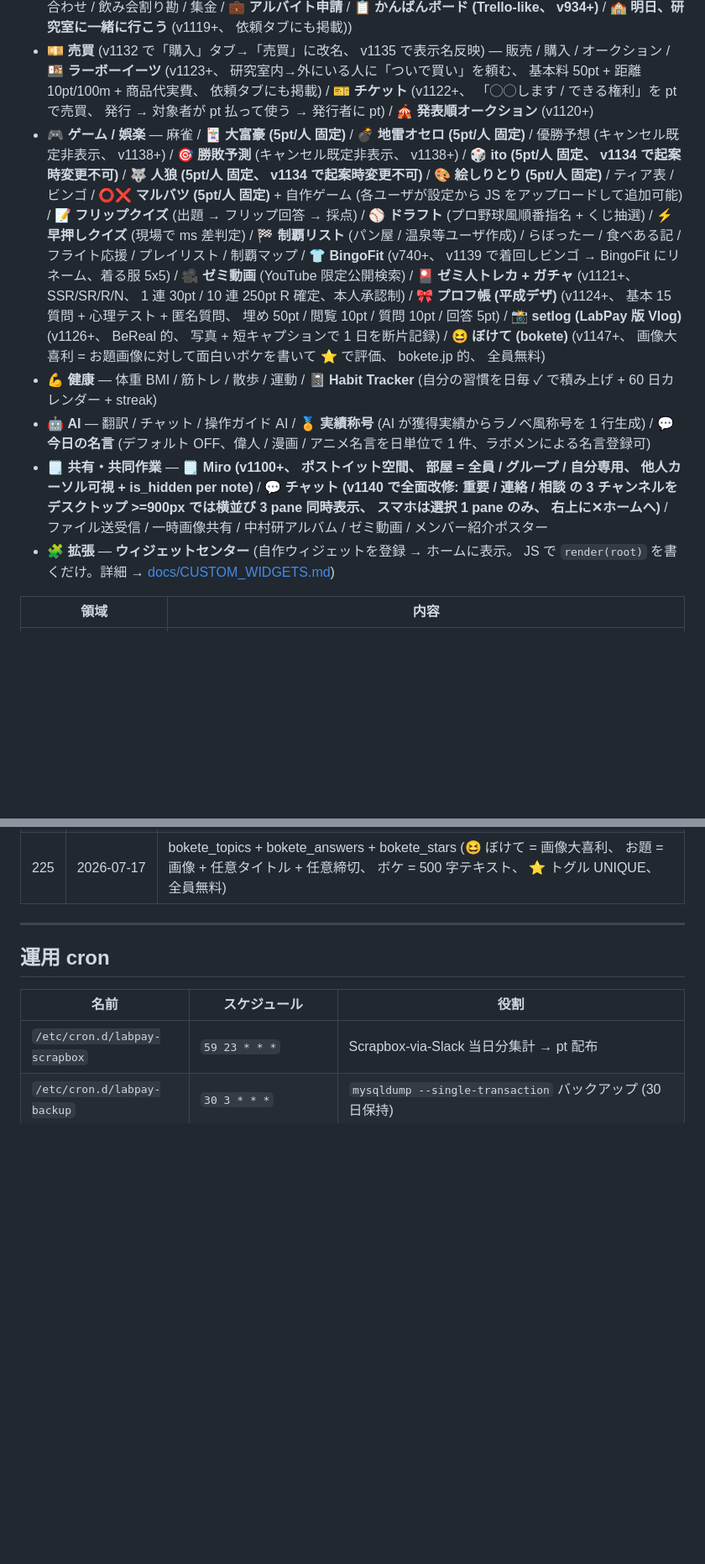
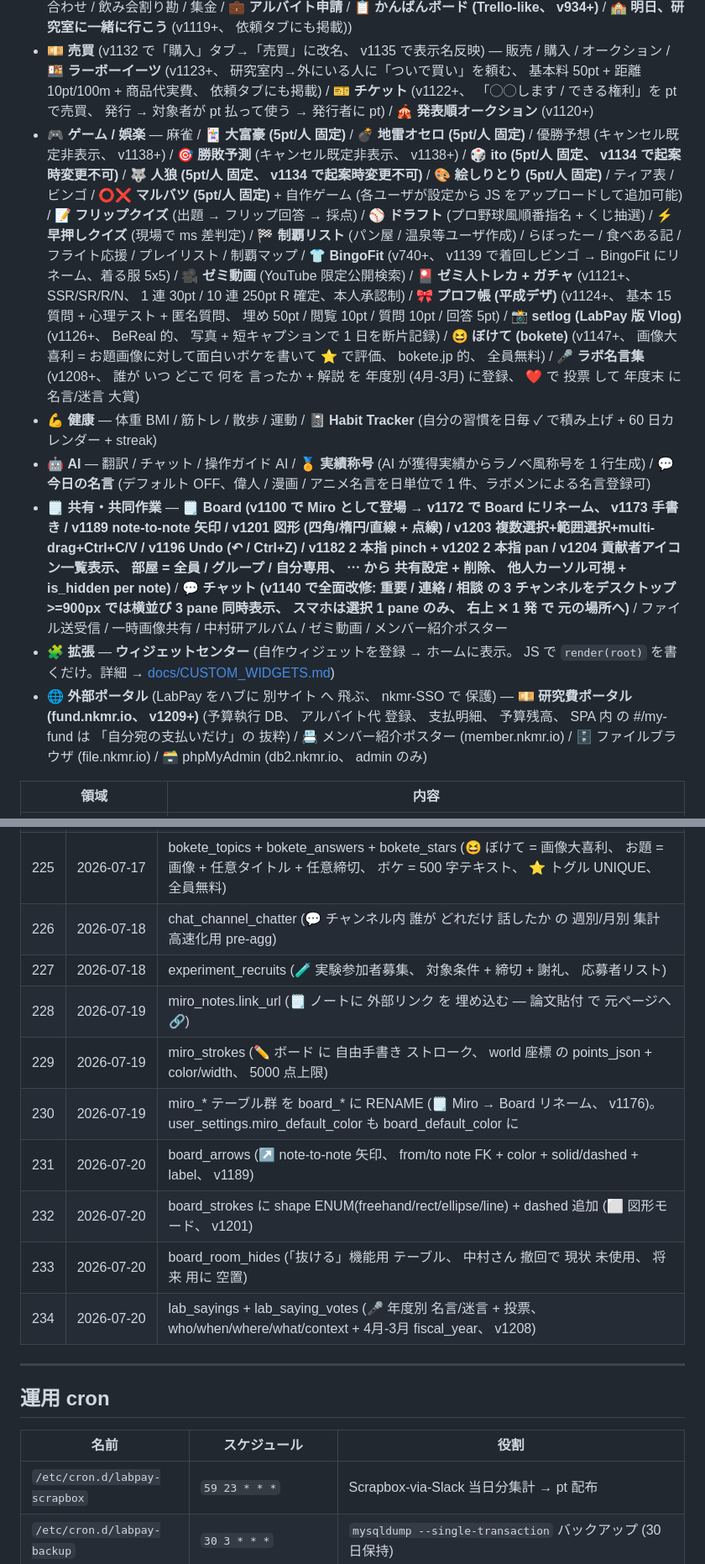
Before and after one commit to nkmr-lab/LabPay-public, a Markdown page: README.md, 2 parts joined by grey strips. Shown at 84% size. GitHub-like rendering; blank space fills up the shorter version.

Commit message:
docs: README を v1173-v1211 の 新機能で 更新 (Board 手書き/矢印/図形/複数選択+Undo+Ctrl+C/V、 名言集、 fund 外部ポータル、 migration 226-234)

```diff
--- a/README.md
+++ b/README.md
@@ -62,11 +62,12 @@ LabPay は **使い切りの軽さ** を最優先に設計されています:
 - 🔬 **研究用** (v792 で AI で研究を直接進めるものに絞り込み) — **🔎 Deep Research** / **📑 論文要約** (v1144 で 🔬 AI と続きチャット) / **📑 論文全訳** (v1144 で 🔬 AI と続きチャット) / **📝 原稿チェック** (v1131 で学生向け先輩トーン + plain_summary + next_three_steps、 v1141 で 📝 修正 TODO チェックリスト + 自分の TODO 転送、 v1144 で 🔬 AI と続きチャット) / **📄 論文査読** (v1127 で学生向け plain_summary_for_student ゾーン、 v1141 で 修正 TODO チェックリスト、 v1144 で 🔬 AI と続きチャット) / **✂️ 文字数リライター** / **📝 研究ノート (Cosense)** / **📝 Overleaf 更新状況** / **📚 文献管理 (Zotero-like、 v925+)** / **🧪 実験計画書チェック (v1023+、 v1131 で STRICT/STUDENT 2 モード + タブ切替、 20pt 据置で並列実行、 v1141 で 修正 TODO チェックリスト、 v1144 で 🔬 AI と続きチャット)** / **📐 サンプルサイズ・検定力 (v1024+、 G\*Power 相当 + LMM/GLMM シミュ + ベイズ + 予算試算)** / **🔬 研究特化 AI サブスク (v1125+ → v1142 で ChatGPT/Claude 風に大改修: 件数課金→トークン課金、 🎟 tokens_ticket_s 200pt/100k / tokens_ticket_l 500pt/300k / ♾ unlimited_weekly 1000pt (週 500k 上限)、 スレッド化 + 他者と共有 (共有先も投稿可・投稿者のトークン消費)、 左サイドバー履歴、 画像/PDF 添付、 テーマ相談 / 実験デザイン / アブスト磨き / リバッタル / 科研費など 7 テンプレート)**
 - 🏢 **研究室運営サポート** — **🏫 ゼミ・研究会・学会サポート** (タイマー / ストップウォッチ / 順番決め / ランダムグループ / イベント・出張用グループ / ルーレット / どこ行くルーレット / **🎪 発表順オークション** v1120+) + **🏢 研究室運営** (投票 / チャット / ファイル / 一時画像 / 〆切 / 学会〆切 / 重要連絡 / 点呼 / 待ち合わせ / 飲み会割り勘 / 集金 / **💼 アルバイト申請** / **📋 かんばんボード (Trello-like、 v934+)** / **🏫 明日、研究室に一緒に行こう** (v1119+、 依頼タブにも掲載))
 - 💴 **売買** (v1132 で「購入」タブ→「売買」に改名、 v1135 で表示名反映) — 販売 / 購入 / オークション / **🍱 ラーボーイーツ** (v1123+、 研究室内→外にいる人に「ついで買い」を頼む、 基本料 50pt + 距離 10pt/100m + 商品代実費、 依頼タブにも掲載) / **🎫 チケット** (v1122+、 「◯◯します / できる権利」を pt で売買、 発行 → 対象者が pt 払って使う → 発行者に pt) / **🎪 発表順オークション** (v1120+)
-- 🎮 **ゲーム / 娯楽** — 麻雀 / **🃏 大富豪 (5pt/人 固定)** / **💣 地雷オセロ (5pt/人 固定)** / 優勝予想 (キャンセル既定非表示、 v1138+) / **🎯 勝敗予測** (キャンセル既定非表示、 v1138+) / **🎲 ito (5pt/人 固定、 v1134 で起案時変更不可)** / **🐺 人狼 (5pt/人 固定、 v1134 で起案時変更不可)** / **🎨 絵しりとり (5pt/人 固定)** / ティア表 / ビンゴ / **⭕❌ マルバツ (5pt/人 固定)** + 自作ゲーム (各ユーザが設定から JS をアップロードして追加可能) / **📝 フリップクイズ** (出題 → フリップ回答 → 採点) / **⚾ ドラフト** (プロ野球風順番指名 + くじ抽選) / **⚡ 早押しクイズ** (現場で ms 差判定) / **🏁 制覇リスト** (パン屋 / 温泉等ユーザ作成) / らぼったー / 食べある記 / フライト応援 / プレイリスト / 制覇マップ / **👕 BingoFit** (v740+、 v1139 で着回しビンゴ → BingoFit にリネーム、着る服 5x5) / **🎥 ゼミ動画** (YouTube 限定公開検索) / **🎴 ゼミ人トレカ + ガチャ** (v1121+、 SSR/SR/R/N、 1 連 30pt / 10 連 250pt R 確定、本人承認制) / **🎀 プロフ帳 (平成デザ)** (v1124+、 基本 15 質問 + 心理テスト + 匿名質問、 埋め 50pt / 閲覧 10pt / 質問 10pt / 回答 5pt) / **📸 setlog (LabPay 版 Vlog)** (v1126+、 BeReal 的、 写真 + 短キャプションで 1 日を断片記録) / **😆 ぼけて (bokete)** (v1147+、 画像大喜利 = お題画像に対して面白いボケを書いて ⭐ で評価、 bokete.jp 的、 全員無料)
+- 🎮 **ゲーム / 娯楽** — 麻雀 / **🃏 大富豪 (5pt/人 固定)** / **💣 地雷オセロ (5pt/人 固定)** / 優勝予想 (キャンセル既定非表示、 v1138+) / **🎯 勝敗予測** (キャンセル既定非表示、 v1138+) / **🎲 ito (5pt/人 固定、 v1134 で起案時変更不可)** / **🐺 人狼 (5pt/人 固定、 v1134 で起案時変更不可)** / **🎨 絵しりとり (5pt/人 固定)** / ティア表 / ビンゴ / **⭕❌ マルバツ (5pt/人 固定)** + 自作ゲーム (各ユーザが設定から JS をアップロードして追加可能) / **📝 フリップクイズ** (出題 → フリップ回答 → 採点) / **⚾ ドラフト** (プロ野球風順番指名 + くじ抽選) / **⚡ 早押しクイズ** (現場で ms 差判定) / **🏁 制覇リスト** (パン屋 / 温泉等ユーザ作成) / らぼったー / 食べある記 / フライト応援 / プレイリスト / 制覇マップ / **👕 BingoFit** (v740+、 v1139 で着回しビンゴ → BingoFit にリネーム、着る服 5x5) / **🎥 ゼミ動画** (YouTube 限定公開検索) / **🎴 ゼミ人トレカ + ガチャ** (v1121+、 SSR/SR/R/N、 1 連 30pt / 10 連 250pt R 確定、本人承認制) / **🎀 プロフ帳 (平成デザ)** (v1124+、 基本 15 質問 + 心理テスト + 匿名質問、 埋め 50pt / 閲覧 10pt / 質問 10pt / 回答 5pt) / **📸 setlog (LabPay 版 Vlog)** (v1126+、 BeReal 的、 写真 + 短キャプションで 1 日を断片記録) / **😆 ぼけて (bokete)** (v1147+、 画像大喜利 = お題画像に対して面白いボケを書いて ⭐ で評価、 bokete.jp 的、 全員無料) / **🎤 ラボ名言集** (v1208+、 誰が いつ どこで 何を 言ったか + 解説 を 年度別 (4月-3月) に登録、 ❤️ で 投票 して 年度末 に 名言/迷言 大賞)
 - 💪 **健康** — 体重 BMI / 筋トレ / 散歩 / 運動 / **📓 Habit Tracker** (自分の習慣を日毎 ✓ で積み上げ + 60 日カレンダー + streak)
 - 🤖 **AI** — 翻訳 / チャット / 操作ガイド AI / **🏅 実績称号** (AI が獲得実績からラノベ風称号を 1 行生成) / **💬 今日の名言** (デフォルト OFF、偉人 / 漫画 / アニメ名言を日単位で 1 件、ラボメンによる名言登録可)
-- 🗒 **共有・共同作業** — **🗒 Miro (v1100+、 ポストイット空間、 部屋 = 全員 / グループ / 自分専用、 他人カーソル可視 + is_hidden per note)** / **💬 チャット (v1140 で全面改修: 重要 / 連絡 / 相談 の 3 チャンネルをデスクトップ >=900px では横並び 3 pane 同時表示、 スマホは選択 1 pane のみ、 右上に✕ホームへ)** / ファイル送受信 / 一時画像共有 / 中村研アルバム / ゼミ動画 / メンバー紹介ポスター
+- 🗒 **共有・共同作業** — **🗒 Board (v1100 で Miro として登場 → v1172 で Board にリネーム、 v1173 手書き / v1189 note-to-note 矢印 / v1201 図形 (四角/楕円/直線 + 点線) / v1203 複数選択+範囲選択+multi-drag+Ctrl+C/V / v1196 Undo (↶ / Ctrl+Z) / v1182 2 本指 pinch + v1202 2 本指 pan / v1204 貢献者アイコン一覧表示、 部屋 = 全員 / グループ / 自分専用、 ⋯ から 共有設定 + 削除、 他人カーソル可視 + is_hidden per note)** / **💬 チャット (v1140 で全面改修: 重要 / 連絡 / 相談 の 3 チャンネルをデスクトップ >=900px では横並び 3 pane 同時表示、 スマホは選択 1 pane のみ、 右上 ✕ 1 発 で 元の場所へ)** / ファイル送受信 / 一時画像共有 / 中村研アルバム / ゼミ動画 / メンバー紹介ポスター
 - 🧩 **拡張** — **ウィジェットセンター** (自作ウィジェットを登録 → ホームに表示。 JS で `render(root)` を書くだけ。詳細 → [docs/CUSTOM_WIDGETS.md](docs/CUSTOM_WIDGETS.md))
+- 🌐 **外部ポータル** (LabPay をハブに 別サイト へ 飛ぶ、 nkmr-SSO で 保護) — **💴 研究費ポータル (fund.nkmr.io、 v1209+)** (予算執行 DB、 アルバイト代 登録、 支払明細、 予算残高、 SPA 内 の #/my-fund は 「自分宛の支払いだけ」の 抜粋) / 📇 メンバー紹介ポスター (member.nkmr.io) / 🗄 ファイルブラウザ (file.nkmr.io) / 🗃 phpMyAdmin (db2.nkmr.io、 admin のみ)
 
 | 領域 | 内容 |
 |---|---|
@@ -653,6 +654,15 @@ php -S 127.0.0.1:8080 -t public public/api/index.php
 | 223 | 2026‑07‑17 | post_images (📸 らぼったーで 1 投稿 最大 10 枚の画像、 posts.image_url は 1 枚目として下位互換) |
 | 224 | 2026‑07‑17 | research_ai_threads.seed_source_type / seed_source_id / seed_context (🔬 AI 結果を種にした スレッド、 元結果を要約して system prompt に前置き — 対応: paper_review / resume_check / exp_plan / paper_summary / paper_translate / paper_translate_full) |
 | 225 | 2026‑07‑17 | bokete_topics + bokete_answers + bokete_stars (😆 ぼけて = 画像大喜利、 お題 = 画像 + 任意タイトル + 任意締切、 ボケ = 500 字テキスト、 ⭐ トグル UNIQUE、 全員無料) |
+| 226 | 2026‑07‑18 | chat_channel_chatter (💬 チャンネル内 誰が どれだけ 話したか の 週別/月別 集計 高速化用 pre-agg) |
+| 227 | 2026‑07‑18 | experiment_recruits (🧪 実験参加者募集、 対象条件 + 締切 + 謝礼、 応募者リスト) |
+| 228 | 2026‑07‑19 | miro_notes.link_url (🗒 ノートに 外部リンク を 埋め込む — 論文貼付 で 元ページへ 🔗) |
+| 229 | 2026‑07‑19 | miro_strokes (✏️ ボード に 自由手書き ストローク、 world 座標 の points_json + color/width、 5000 点上限) |
+| 230 | 2026‑07‑19 | miro_* テーブル群 を board_* に RENAME (🗒 Miro → Board リネーム、 v1176)。 user_settings.miro_default_color も board_default_color に |
+| 231 | 2026‑07‑20 | board_arrows (↗ note-to-note 矢印、 from/to note FK + color + solid/dashed + label、 v1189) |
+| 232 | 2026‑07‑20 | board_strokes に shape ENUM(freehand/rect/ellipse/line) + dashed 追加 (⬜ 図形モード、 v1201) |
+| 233 | 2026‑07‑20 | board_room_hides (「抜ける」機能用 テーブル、 中村さん 撤回で 現状 未使用、 将来 用に 空置) |
+| 234 | 2026‑07‑20 | lab_sayings + lab_saying_votes (🎤 年度別 名言/迷言 + 投票、 who/when/where/what/context + 4月-3月 fiscal_year、 v1208) |
 
 ---
 
```
